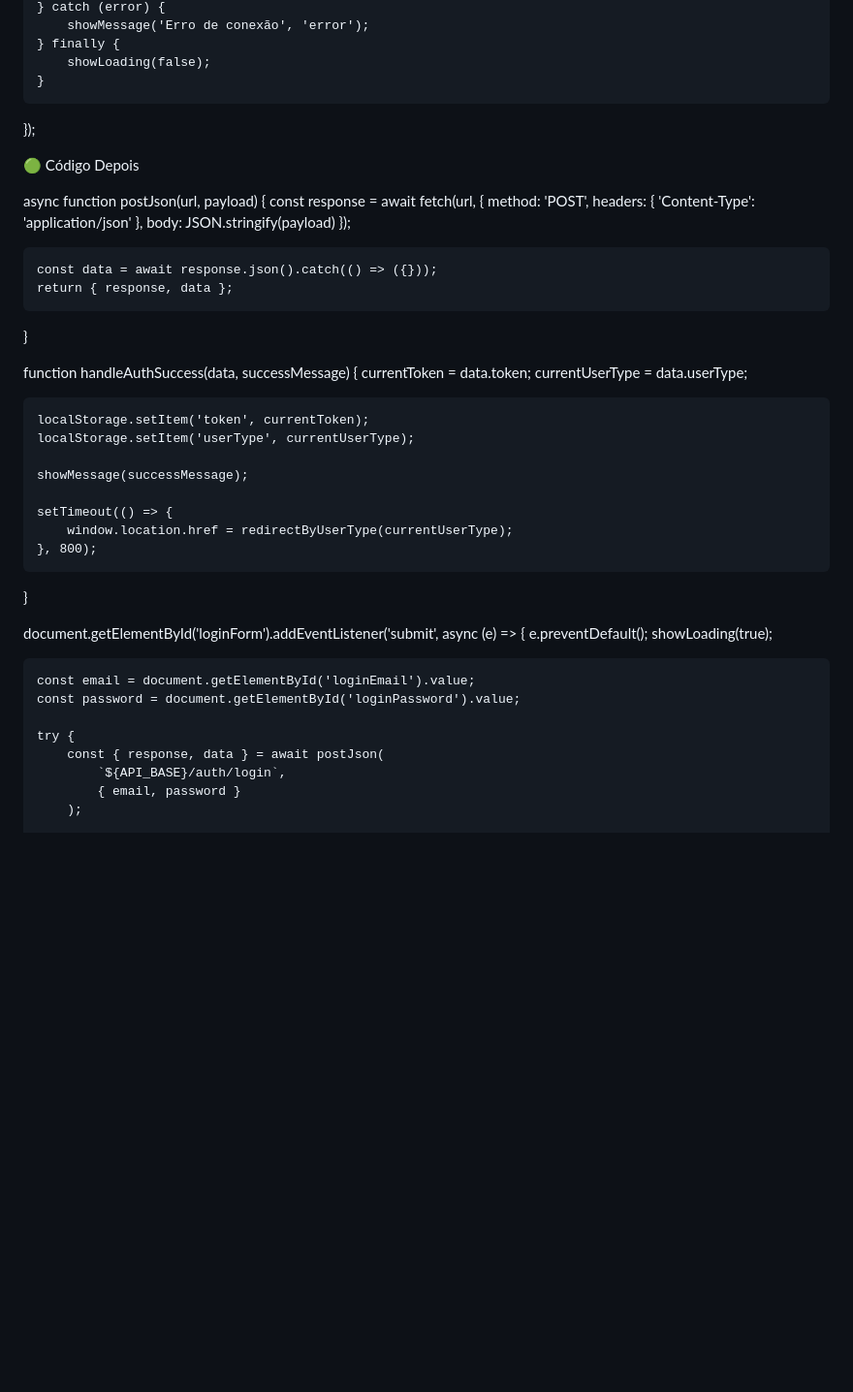
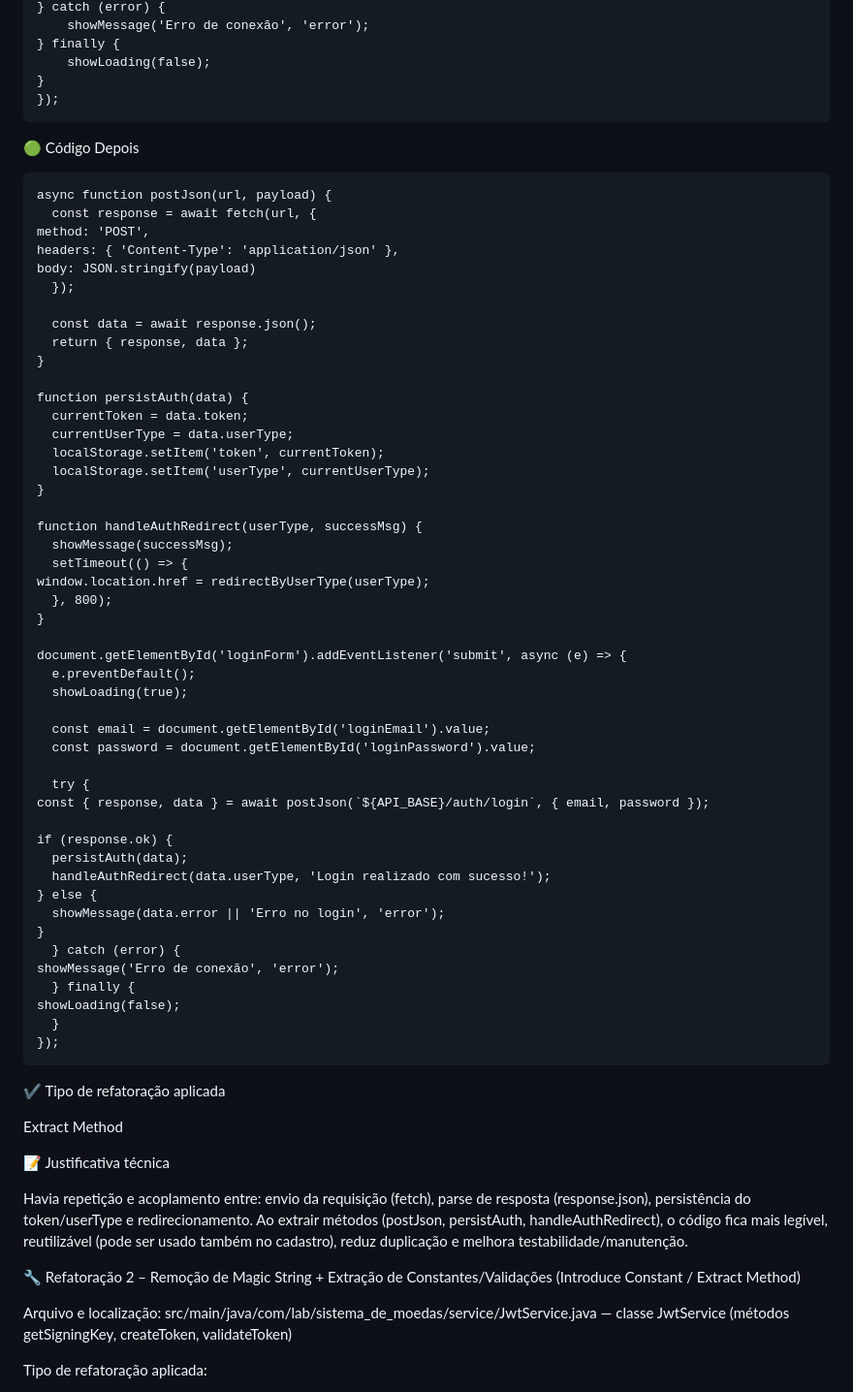
Before and after one commit to GioGuasch/Sistema-de-Moeda-Estudantil, a Markdown page: report_grupo5.md, the part around the change printed below. Shown: that part at 97% size. Drawn GitHub-style; blank space fills up the shorter version.

```diff
--- a/report_grupo5.md
+++ b/report_grupo5.md
@@ -198,45 +198,71 @@ document.getElementById('loginForm').addEventListener('submit', async (e) => {
     } finally {
         showLoading(false);
     }
-});
+    });
 
 🟢 Código Depois
 
-async function postJson(url, payload) {
-    const response = await fetch(url, {
-        method: 'POST',
-        headers: { 'Content-Type': 'application/json' },
-        body: JSON.stringify(payload)
+    async function postJson(url, payload) {
+      const response = await fetch(url, {
+    method: 'POST',
+    headers: { 'Content-Type': 'application/json' },
+    body: JSON.stringify(payload)
+      });
+
+      const data = await response.json();
+      return { response, data };
+    }
+
+    function persistAuth(data) {
+      currentToken = data.token;
+      currentUserType = data.userType;
+      localStorage.setItem('token', currentToken);
+      localStorage.setItem('userType', currentUserType);
+    }
+
+    function handleAuthRedirect(userType, successMsg) {
+      showMessage(successMsg);
+      setTimeout(() => {
+    window.location.href = redirectByUserType(userType);
+      }, 800);
+    }
+
+    document.getElementById('loginForm').addEventListener('submit', async (e) => {
+      e.preventDefault();
+      showLoading(true);
+
+      const email = document.getElementById('loginEmail').value;
+      const password = document.getElementById('loginPassword').value;
+
+      try {
+    const { response, data } = await postJson(`${API_BASE}/auth/login`, { email, password });
+
+    if (response.ok) {
+      persistAuth(data);
+      handleAuthRedirect(data.userType, 'Login realizado com sucesso!');
+    } else {
+      showMessage(data.error || 'Erro no login', 'error');
+    }
+      } catch (error) {
+    showMessage('Erro de conexão', 'error');
+      } finally {
+    showLoading(false);
+      }
     });
 
-    const data = await response.json().catch(() => ({}));
-    return { response, data };
-}
+✔ Tipo de refatoração aplicada
 
-function handleAuthSuccess(data, successMessage) {
-    currentToken = data.token;
-    currentUserType = data.userType;
+Extract Method
 
-    localStorage.setItem('token', currentToken);
-    localStorage.setItem('userType', currentUserType);
+📝 Justificativa técnica
 
-    showMessage(successMessage);
+Havia repetição e acoplamento entre: envio da requisição (fetch), parse de resposta (response.json), persistência do token/userType e redirecionamento.
+Ao extrair métodos (postJson, persistAuth, handleAuthRedirect), o código fica mais legível, reutilizável (pode ser usado também no cadastro), reduz duplicação e melhora testabilidade/manutenção.
 
-    setTimeout(() => {
-        window.location.href = redirectByUserType(currentUserType);
-    }, 800);
-}
 
-document.getElementById('loginForm').addEventListener('submit', async (e) => {
-    e.preventDefault();
-    showLoading(true);
+🔧 Refatoração 2 – Remoção de Magic String + Extração de Constantes/Validações (Introduce Constant / Extract Method)
 
-    const email = document.getElementById('loginEmail').value;
-    const password = document.getElementById('loginPassword').value;
+Arquivo e localização: src/main/java/com/lab/sistema_de_moedas/service/JwtService.java — classe JwtService (métodos getSigningKey, createToken, validateToken)
 
-    try {
-        const { response, data } = await postJson(
-            `${API_BASE}/auth/login`,
-            { email, password }
-        );
+Tipo de refatoração aplicada:
 
```
Also changed, not shown: other parts of report_grupo5.md (+145 -11 lines).
